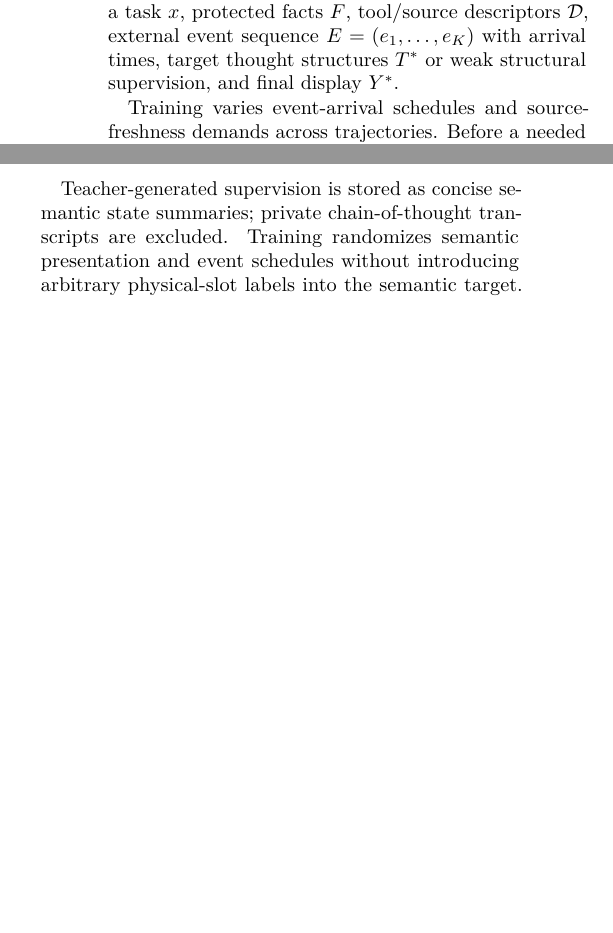
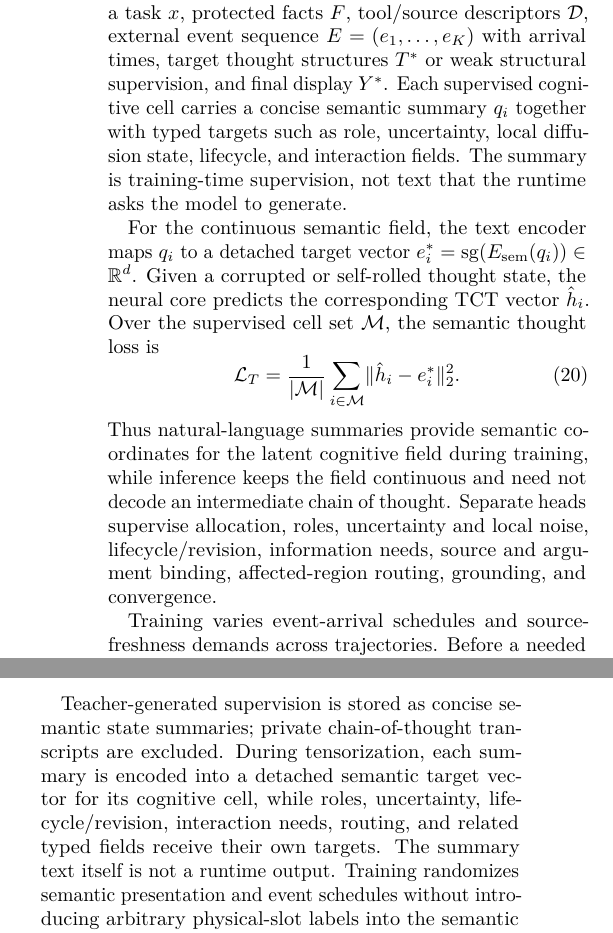
Before and after one commit to fwerkor/continuous-interaction-diffusion-paper, a LaTeX paper (paper.tex, which reads sections/03-method.tex, sections/90-appendix.tex): two parts of the columns of pages 10 and 18 of 20, joined at a grey line, cut so that both start at the same text, the shorter picture padded with empty space. Compiled offline with pdfLaTeX.

Commit message:
Clarify semantic supervision for latent TCT states

```diff
--- a/sections/03-method.tex
+++ b/sections/03-method.tex
@@ -214,7 +214,14 @@ The same termination mechanism also provides a natural test-time compute control
 \noindent\rule{\columnwidth}{0.5pt}
 \vspace{3pt}
 \noindent\textbf{TRAINING OBJECTIVE}\par\vspace{2pt}
-CID requires a model trained for channel semantics and asynchronous events. A training trajectory contains a task $x$, protected facts $F$, tool/source descriptors $\mathcal{D}$, external event sequence $E=(e_1,\ldots,e_K)$ with arrival times, target thought structures $T^*$ or weak structural supervision, and final display $Y^*$.
+CID requires a model trained for channel semantics and asynchronous events. A training trajectory contains a task $x$, protected facts $F$, tool/source descriptors $\mathcal{D}$, external event sequence $E=(e_1,\ldots,e_K)$ with arrival times, target thought structures $T^*$ or weak structural supervision, and final display $Y^*$. Each supervised cognitive cell carries a concise semantic summary $q_i$ together with typed targets such as role, uncertainty, local diffusion state, lifecycle, and interaction fields. The summary is training-time supervision, not text that the runtime asks the model to generate.
+
+For the continuous semantic field, the text encoder maps $q_i$ to a detached target vector $e_i^*=\operatorname{sg}(E_{\mathrm{sem}}(q_i))\in\mathbb{R}^d$. Given a corrupted or self-rolled thought state, the neural core predicts the corresponding TCT vector $\hat h_i$. Over the supervised cell set $\mathcal{M}$, the semantic thought loss is
+\begin{equation}
+  \mathcal{L}_{T}=\frac{1}{|\mathcal{M}|}\sum_{i\in\mathcal{M}}\lVert \hat h_i-e_i^*\rVert_2^2.
+  \label{eq:thought-semantic-loss}
+\end{equation}
+Thus natural-language summaries provide semantic coordinates for the latent cognitive field during training, while inference keeps the field continuous and need not decode an intermediate chain of thought. Separate heads supervise allocation, roles, uncertainty and local noise, lifecycle/revision, information needs, source and argument binding, affected-region routing, grounding, and convergence.
 
 Training varies event-arrival schedules and source-freshness demands across trajectories. Before a needed event arrives, the model should maintain uncertainty, expose a binding need, and avoid fabricating the missing value. Closed-loop targets are conditioned on the observations actually obtained by the rollout: thought and display supervision remain at an unresolved pre-observation state until each required event arrives. Training and runtime also share the same canonical unresolved display initialization, with an explicit EOS boundary followed by latent canvas capacity. Cache reuse remains runtime-owned and is exercised separately through runtime controls. Waiting and final snapshots supervise the equilibrium signal; runtime state distinguishes quiescence from termination. After arrival, the model should assimilate the percept, revise affected cells, preserve unrelated cognition, and update the display.
 
--- a/sections/90-appendix.tex
+++ b/sections/90-appendix.tex
@@ -139,7 +139,7 @@ CID-Dataset is synthesized from ordinary question--answer pairs, documents, and
   \item add static-copy cases that preserve one value across many steps and dynamic cases in which the source changes before display convergence.
 \end{enumerate}
 
-Teacher-generated supervision is stored as concise semantic state summaries; private chain-of-thought transcripts are excluded. Training randomizes semantic presentation and event schedules without introducing arbitrary physical-slot labels into the semantic target. CID v1 tensorizes every transition into the same 128-slot physical field used at runtime; training assigns stable logical cells to deterministic slots within a trajectory, while runtime-owned reclamation and compaction may later move physical positions without changing cell identity.
+Teacher-generated supervision is stored as concise semantic state summaries; private chain-of-thought transcripts are excluded. During tensorization, each summary is encoded into a detached semantic target vector for its cognitive cell, while roles, uncertainty, lifecycle/revision, interaction needs, routing, and related typed fields receive their own targets. The summary text itself is not a runtime output. Training randomizes semantic presentation and event schedules without introducing arbitrary physical-slot labels into the semantic target. CID v1 tensorizes every transition into the same 128-slot physical field used at runtime; training assigns stable logical cells to deterministic slots within a trajectory, while runtime-owned reclamation and compaction may later move physical positions without changing cell identity.
 
 \section{Experimental Reproducibility}
 \label{app:reproducibility}
```
